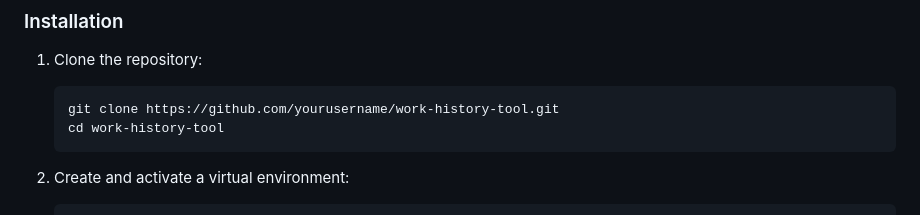
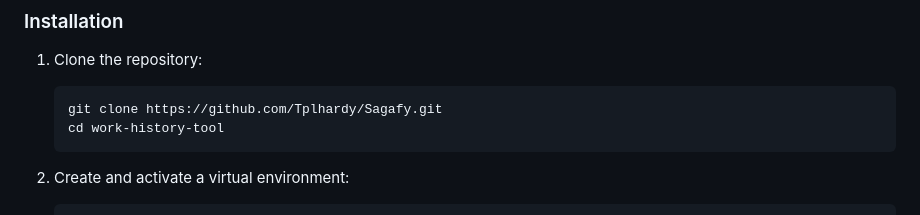
Before and after one commit to Tplhardy/Sagafy, a Markdown page: README.md, the part around the change. Drawn GitHub-style.

````diff
--- a/README.md
+++ b/README.md
@@ -39,7 +39,7 @@ This tool uses a structured, research-backed approach to documentation:
 
 1. Clone the repository:
    ```
-   git clone https://github.com/yourusername/work-history-tool.git
+   git clone https://github.com/Tplhardy/Sagafy.git
    cd work-history-tool
    ```
 
````
